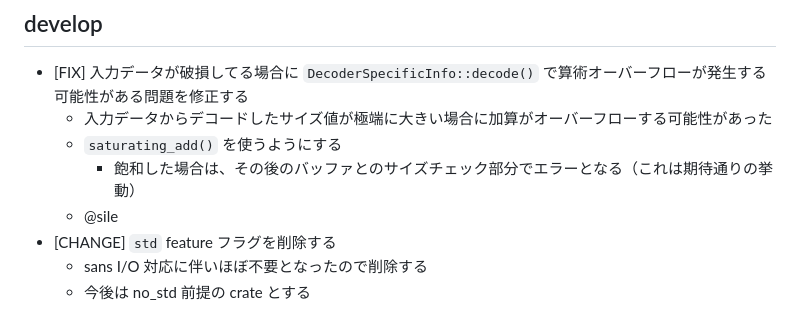
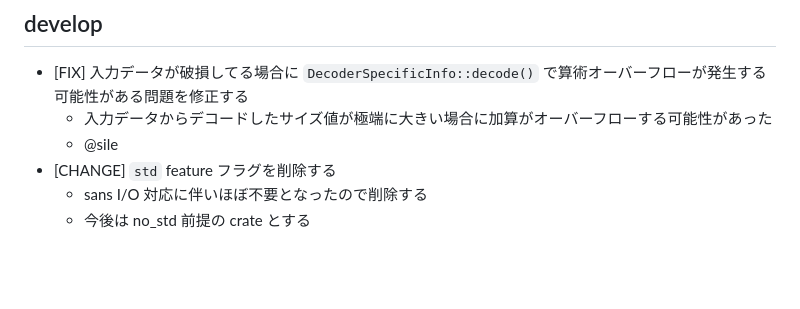
Before and after one commit to shiguredo/mp4-rust, a Markdown page: CHANGES.md, the part around the change. Drawn GitHub-style; blank space fills up the shorter version.

Commit message:
docs: CHANGES.md から実装詳細を削除する

```diff
--- a/CHANGES.md
+++ b/CHANGES.md
@@ -13,8 +13,6 @@
 
 - [FIX] 入力データが破損してる場合に `DecoderSpecificInfo::decode()` で算術オーバーフローが発生する可能性がある問題を修正する
   - 入力データからデコードしたサイズ値が極端に大きい場合に加算がオーバーフローする可能性があった
-  - `saturating_add()` を使うようにする
-    - 飽和した場合は、その後のバッファとのサイズチェック部分でエラーとなる（これは期待通りの挙動）
   - @sile
 - [CHANGE] `std` feature フラグを削除する
   - sans I/O 対応に伴いほぼ不要となったので削除する
```
